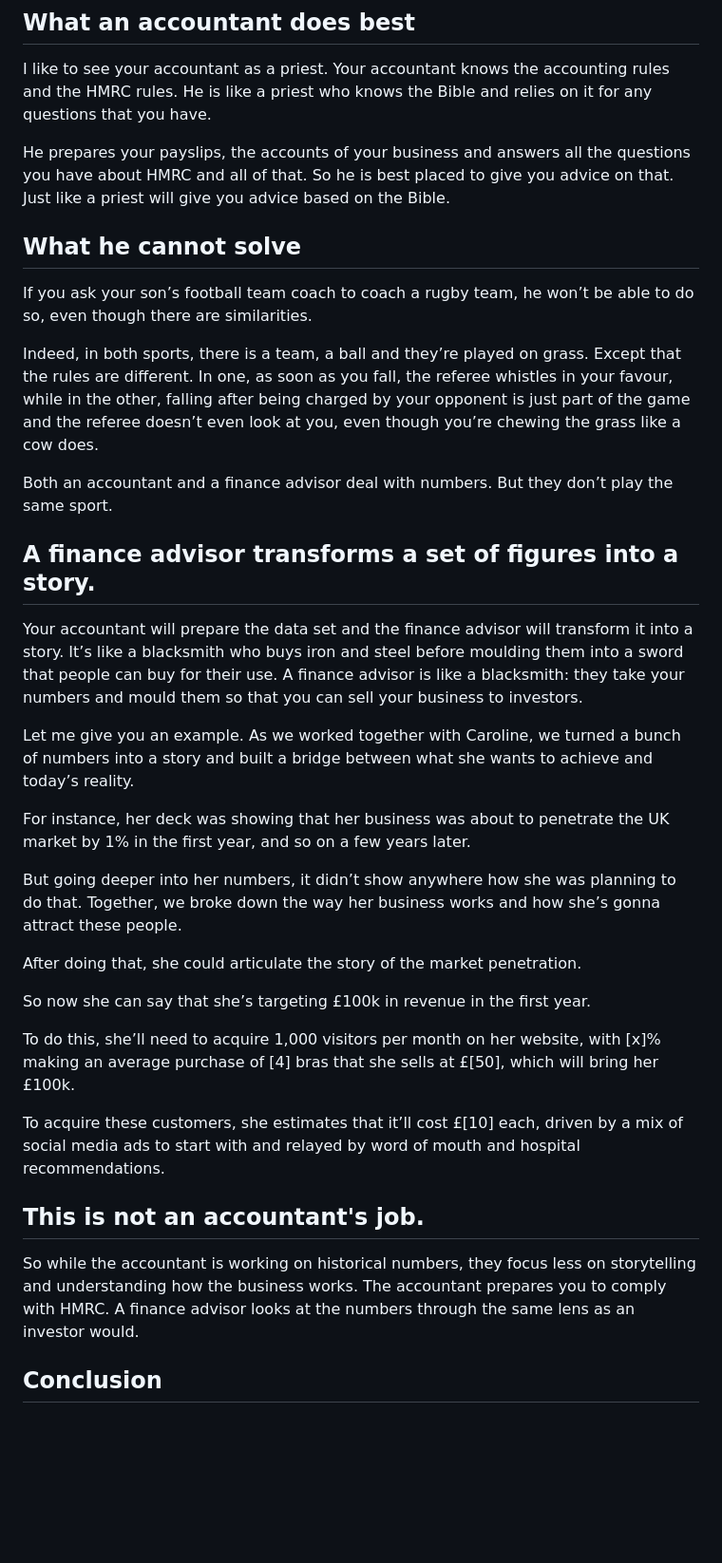
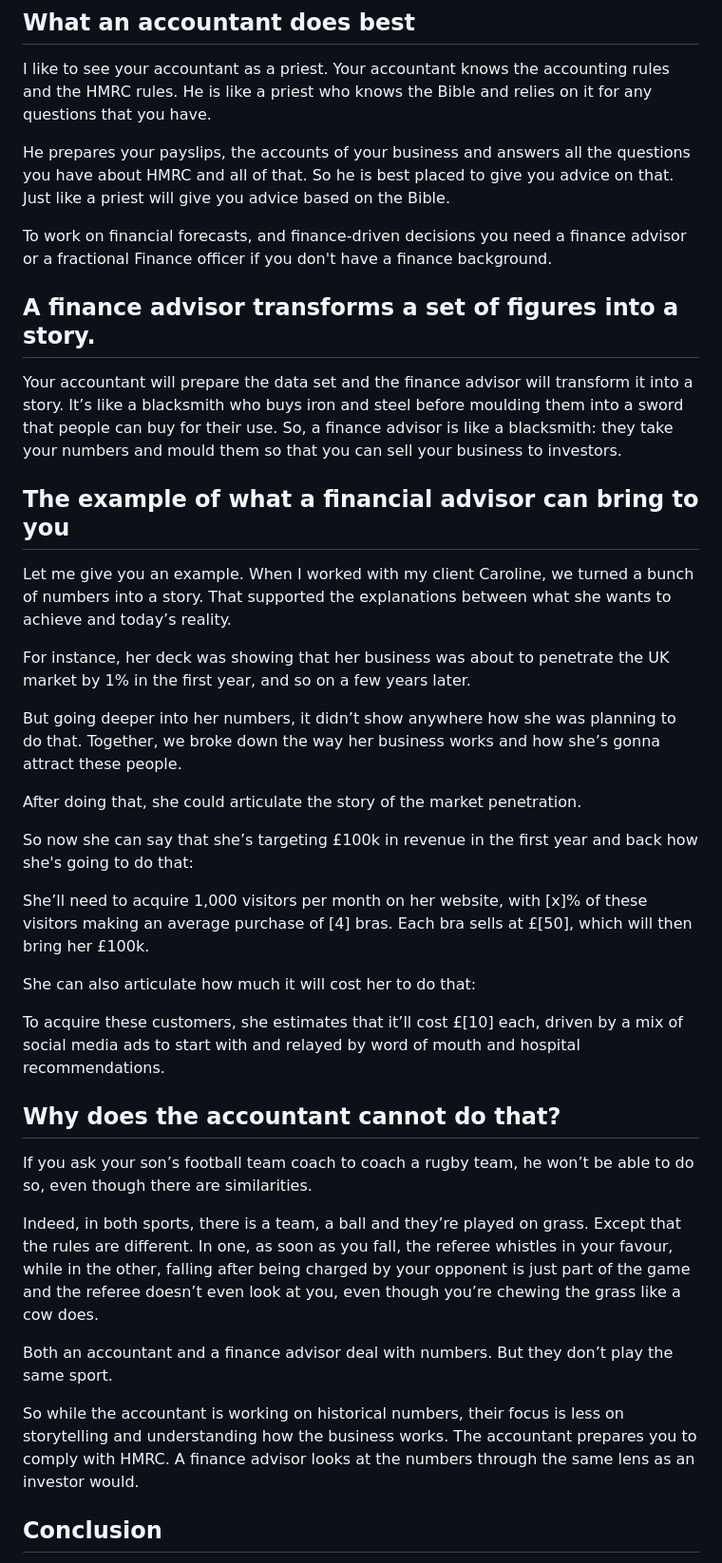
Before and after one commit to Explorherve/herveky-website, a Markdown page: posts/2026-10-14-why-your-accountant-cant-solve-your-finance-questions.md, the part around the change. Shown at 95% size. Rendered like a GitHub page; blank space fills up the shorter version.

```diff
--- a/posts/2026-10-14-why-your-accountant-cant-solve-your-finance-questions.md
+++ b/posts/2026-10-14-why-your-accountant-cant-solve-your-finance-questions.md
@@ -14,7 +14,31 @@ I like to see your accountant as a priest. Your accountant knows the accounting
 
 He prepares your payslips, the accounts of your business and answers all the questions you have about HMRC and all of that. So he is best placed to give you advice on that. Just like a priest will give you advice based on the Bible.
 
-## What he cannot solve
+To work on financial forecasts, and finance-driven decisions you need a finance advisor or a fractional Finance officer if you don't have a finance background.
+
+## A finance advisor transforms a set of figures into a story.
+
+Your accountant will prepare the data set and the finance advisor will transform it into a story. It’s like a blacksmith who buys iron and steel before moulding them into a sword that people can buy for their use. So, a finance advisor is like a blacksmith: they take your numbers and mould them so that you can sell your business to investors.
+
+## The example of what a financial advisor can bring to you
+
+Let me give you an example. When I worked with my client Caroline, we turned a bunch of numbers into a story. That supported the explanations between what she wants to achieve and today’s reality.
+
+For instance, her deck was showing that her business was about to penetrate the UK market by 1% in the first year, and so on a few years later.
+
+But going deeper into her numbers, it didn’t show anywhere how she was planning to do that. Together, we broke down the way her business works and how she’s gonna attract these people.
+
+After doing that, she could articulate the story of the market penetration.
+
+So now she can say that she’s targeting £100k in revenue in the first year and back how she's going to do that:
+
+She’ll need to acquire 1,000 visitors per month on her website, with [x]% of these visitors making an average purchase of [4] bras. Each bra sells at £[50], which will then bring her £100k.
+
+She can also articulate how much it will cost her to do that:
+
+To acquire these customers, she estimates that it’ll cost £[10] each, driven by a mix of social media ads to start with and relayed by word of mouth and hospital recommendations.
+
+## Why does the accountant cannot do that?
 
 If you ask your son’s football team coach to coach a rugby team, he won’t be able to do so, even though there are similarities.
 
@@ -22,27 +46,8 @@ Indeed, in both sports, there is a team, a ball and they’re played on grass. E
 
 Both an accountant and a finance advisor deal with numbers. But they don’t play the same sport.
 
-## A finance advisor transforms a set of figures into a story.
+So while the accountant is working on historical numbers, their focus is less on storytelling and understanding how the business works. The accountant prepares you to comply with HMRC. A finance advisor looks at the numbers through the same lens as an investor would.
 
-Your accountant will prepare the data set and the finance advisor will transform it into a story. It’s like a blacksmith who buys iron and steel before moulding them into a sword that people can buy for their use. A finance advisor is like a blacksmith: they take your numbers and mould them so that you can sell your business to investors.
-
-Let me give you an example. As we worked together with Caroline, we turned a bunch of numbers into a story and built a bridge between what she wants to achieve and today’s reality.
-
-For instance, her deck was showing that her business was about to penetrate the UK market by 1% in the first year, and so on a few years later.
-
-But going deeper into her numbers, it didn’t show anywhere how she was planning to do that. Together, we broke down the way her business works and how she’s gonna attract these people.
-
-After doing that, she could articulate the story of the market penetration.
-
-So now she can say that she’s targeting £100k in revenue in the first year.
-
-To do this, she’ll need to acquire 1,000 visitors per month on her website, with [x]% making an average purchase of [4] bras that she sells at £[50], which will bring her £100k.
-
-To acquire these customers, she estimates that it’ll cost £[10] each, driven by a mix of social media ads to start with and relayed by word of mouth and hospital recommendations.
-
-## This is not an accountant's job.
-
-So while the accountant is working on historical numbers, they focus less on storytelling and understanding how the business works. The accountant prepares you to comply with HMRC. A finance advisor looks at the numbers through the same lens as an investor would.
 
 ## Conclusion
 
```
